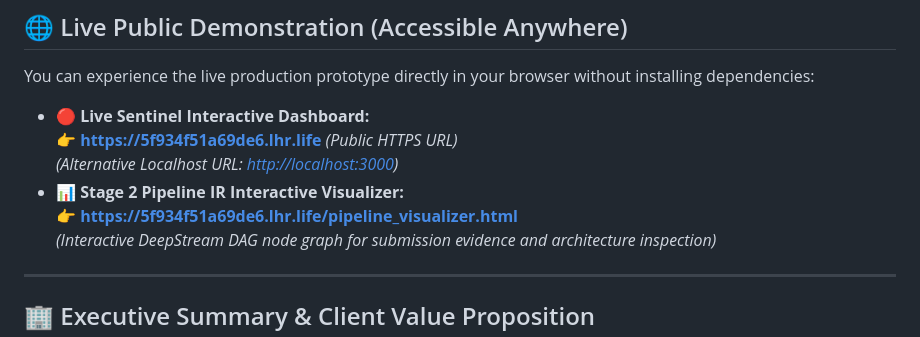
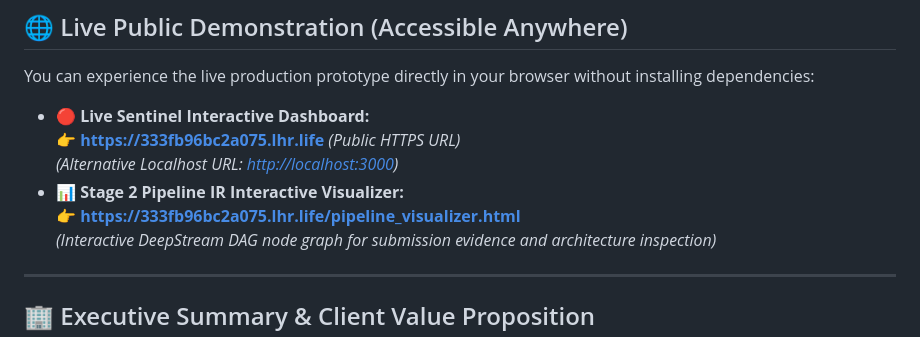
Before and after one commit to aaditigabale/CraftifAIHackathon_CRA002, a Markdown page: README.md, the part around the change. Rendered like a GitHub page.

Commit message:
docs: update active public HTTPS live demo URL

```diff
--- a/README.md
+++ b/README.md
@@ -15,10 +15,10 @@
 You can experience the live production prototype directly in your browser without installing dependencies:
 
 - **🔴 Live Sentinel Interactive Dashboard:**
-  👉 **[https://5f934f51a69de6.lhr.life](https://5f934f51a69de6.lhr.life)** *(Public HTTPS URL)*
+  👉 **[https://333fb96bc2a075.lhr.life](https://333fb96bc2a075.lhr.life)** *(Public HTTPS URL)*
   *(Alternative Localhost URL: [http://localhost:3000](http://localhost:3000))*
 - **📊 Stage 2 Pipeline IR Interactive Visualizer:**
-  👉 **[https://5f934f51a69de6.lhr.life/pipeline_visualizer.html](https://5f934f51a69de6.lhr.life/pipeline_visualizer.html)**
+  👉 **[https://333fb96bc2a075.lhr.life/pipeline_visualizer.html](https://333fb96bc2a075.lhr.life/pipeline_visualizer.html)**
   *(Interactive DeepStream DAG node graph for submission evidence and architecture inspection)*
 
 ---
```
